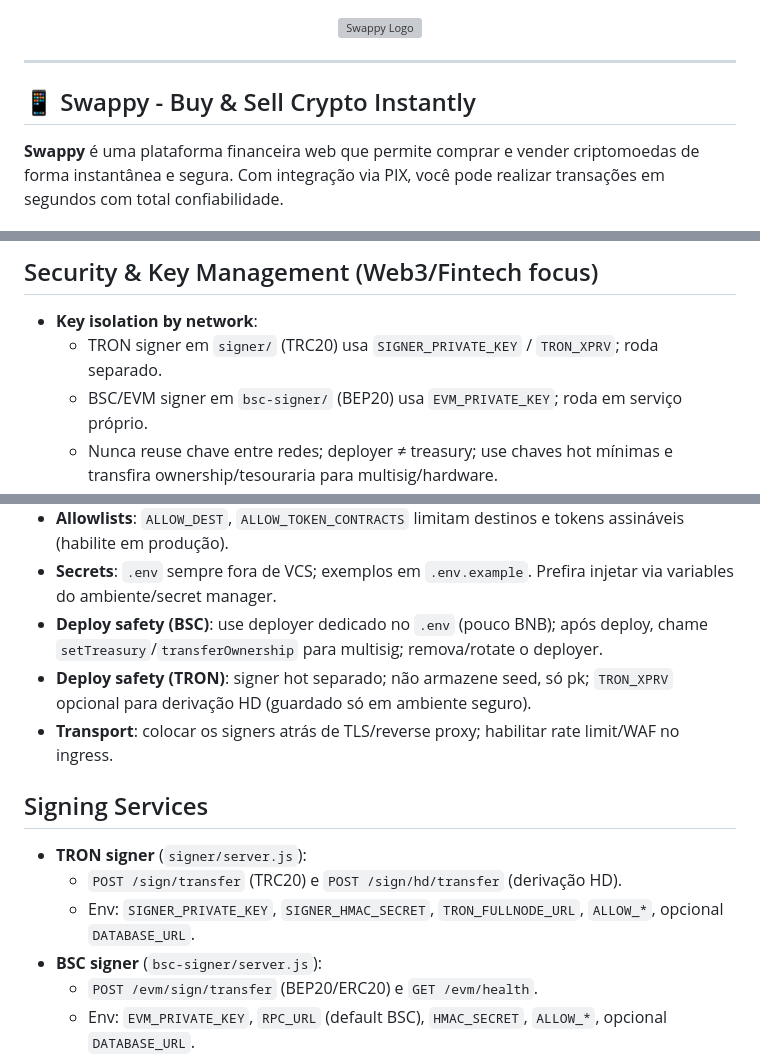
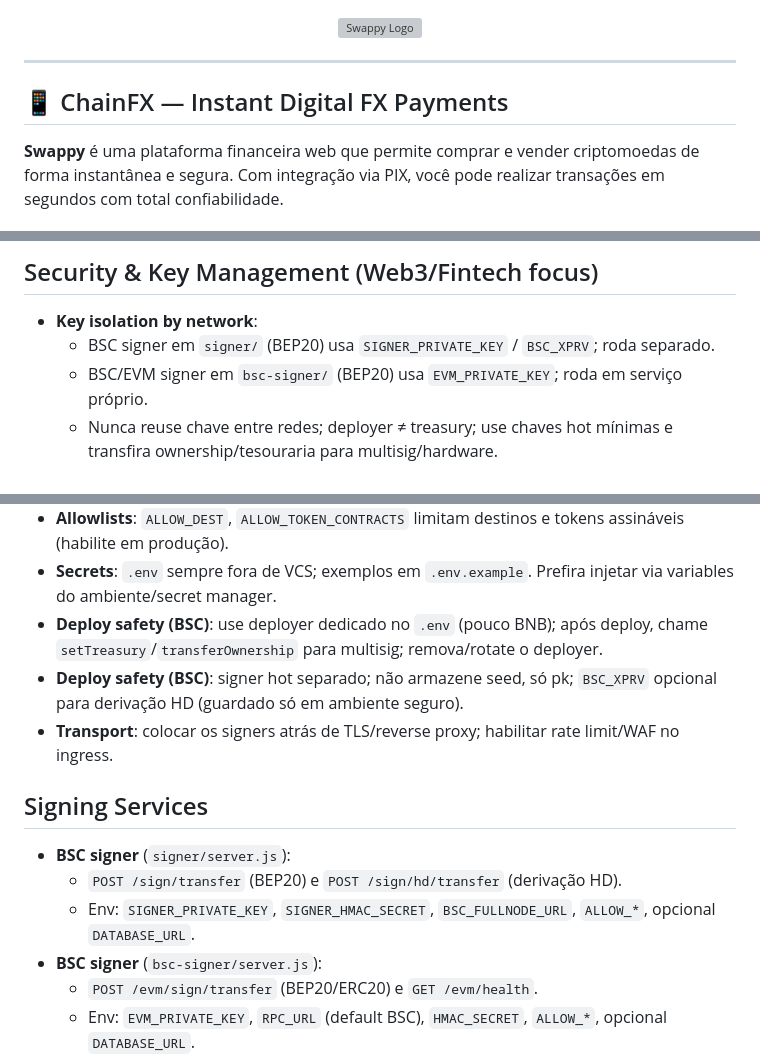
Before and after one commit to techleadevelopers/chainfx-web, a Markdown page: README.md, 3 parts joined by grey strips. Rendered like a GitHub page; grey boxes are pictures that could not be loaded.

Commit message:
feat: update README.md

```diff
--- a/README.md
+++ b/README.md
@@ -13,7 +13,7 @@ Swappy financial é uma stack de on/off-ramp focada em “Sell” (usuário envi
 
 ---
 
-## 📱 Swappy - Buy & Sell Crypto Instantly
+## 📱 ChainFX — Instant Digital FX Payments
 
 **Swappy** é uma plataforma financeira web que permite comprar e vender criptomoedas de forma instantânea e segura. Com integração via PIX, você pode realizar transações em segundos com total confiabilidade.
 
@@ -95,20 +95,20 @@ Swappy financial é uma stack de on/off-ramp focada em “Sell” (usuário envi
 
 ## Security & Key Management (Web3/Fintech focus)
 - **Key isolation by network**:
-  - TRON signer em `signer/` (TRC20) usa `SIGNER_PRIVATE_KEY` / `TRON_XPRV`; roda separado.
+  - BSC signer em `signer/` (BEP20) usa `SIGNER_PRIVATE_KEY` / `BSC_XPRV`; roda separado.
   - BSC/EVM signer em `bsc-signer/` (BEP20) usa `EVM_PRIVATE_KEY`; roda em serviço próprio.
   - Nunca reuse chave entre redes; deployer ≠ treasury; use chaves hot mínimas e transfira ownership/tesouraria para multisig/hardware.
 - **HMAC + anti-replay**: rotas de signing exigem `x-signer-hmac`, `x-ts`, `x-nonce` (Zod valida). Janela configurável (`HMAC_MAX_SKEW_SEC`), replay guard, idempotência com Postgres (fallback in-memory).
 - **Allowlists**: `ALLOW_DEST`, `ALLOW_TOKEN_CONTRACTS` limitam destinos e tokens assináveis (habilite em produção).
 - **Secrets**: `.env` sempre fora de VCS; exemplos em `.env.example`. Prefira injetar via variables do ambiente/secret manager.
 - **Deploy safety (BSC)**: use deployer dedicado no `.env` (pouco BNB); após deploy, chame `setTreasury`/`transferOwnership` para multisig; remova/rotate o deployer.
-- **Deploy safety (TRON)**: signer hot separado; não armazene seed, só pk; `TRON_XPRV` opcional para derivação HD (guardado só em ambiente seguro).
+- **Deploy safety (BSC)**: signer hot separado; não armazene seed, só pk; `BSC_XPRV` opcional para derivação HD (guardado só em ambiente seguro).
 - **Transport**: colocar os signers atrás de TLS/reverse proxy; habilitar rate limit/WAF no ingress.
 
 ## Signing Services
-- **TRON signer** (`signer/server.js`):
-  - `POST /sign/transfer` (TRC20) e `POST /sign/hd/transfer` (derivação HD).
-  - Env: `SIGNER_PRIVATE_KEY`, `SIGNER_HMAC_SECRET`, `TRON_FULLNODE_URL`, `ALLOW_*`, opcional `DATABASE_URL`.
+- **BSC signer** (`signer/server.js`):
+  - `POST /sign/transfer` (BEP20) e `POST /sign/hd/transfer` (derivação HD).
+  - Env: `SIGNER_PRIVATE_KEY`, `SIGNER_HMAC_SECRET`, `BSC_FULLNODE_URL`, `ALLOW_*`, opcional `DATABASE_URL`.
 - **BSC signer** (`bsc-signer/server.js`):
   - `POST /evm/sign/transfer` (BEP20/ERC20) e `GET /evm/health`.
   - Env: `EVM_PRIVATE_KEY`, `RPC_URL` (default BSC), `HMAC_SECRET`, `ALLOW_*`, opcional `DATABASE_URL`.
```
